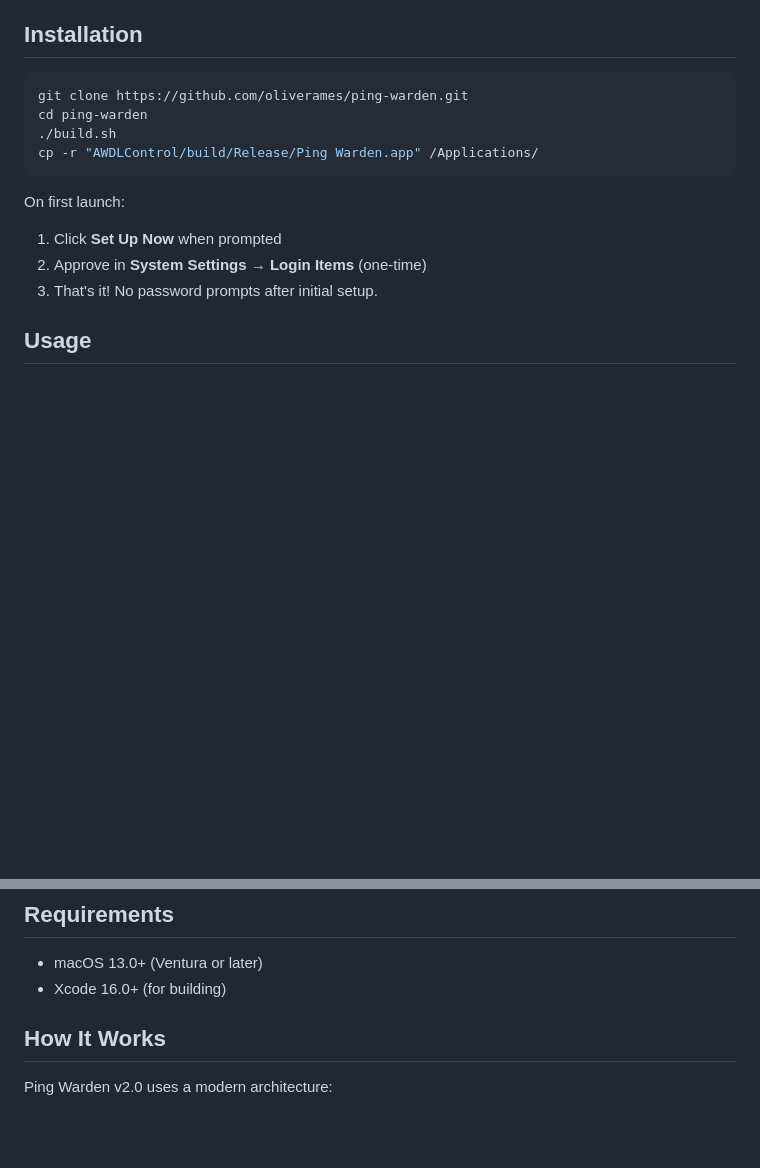
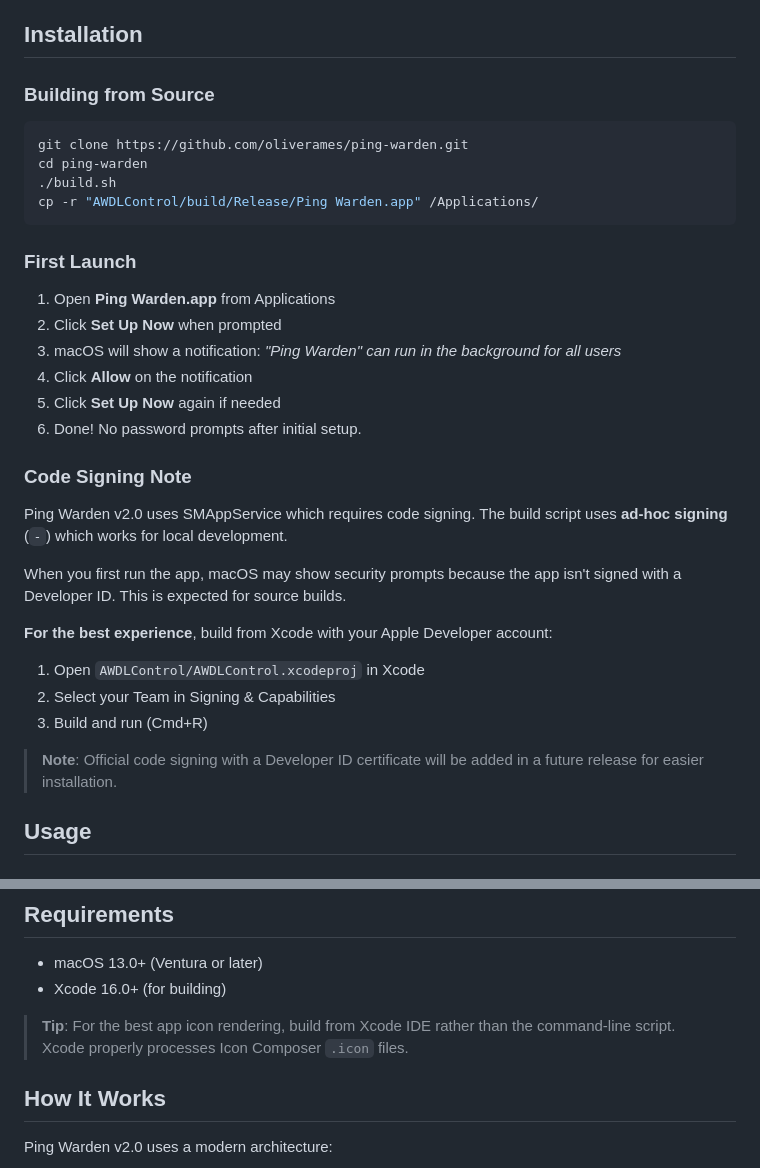
Before and after one commit to oliverames/ping-warden, a Markdown page: README.md, 2 parts joined by grey strips. Rendered like a GitHub page; blank space fills up the shorter version.

Commit message:
docs: Add code signing and installation notes to README
- Add detailed first launch instructions
- Explain ad-hoc signing for source builds
- Note that official Developer ID signing coming in future release
- Add tip about building from Xcode for proper icon support

Co-Authored-By: Claude Opus 4.5 <noreply@anthropic.com>

````diff
--- a/README.md
+++ b/README.md
@@ -37,6 +37,8 @@ Ping Warden keeps AWDL disabled with **<1ms response time** and **0% CPU** when
 
 ## Installation
 
+### Building from Source
+
 ```bash
 git clone https://github.com/oliverames/ping-warden.git
 cd ping-warden
@@ -44,10 +46,27 @@ cd ping-warden
 cp -r "AWDLControl/build/Release/Ping Warden.app" /Applications/
 ```
 
-On first launch:
-1. Click **Set Up Now** when prompted
-2. Approve in **System Settings → Login Items** (one-time)
-3. That's it! No password prompts after initial setup.
+### First Launch
+
+1. Open **Ping Warden.app** from Applications
+2. Click **Set Up Now** when prompted
+3. macOS will show a notification: *"Ping Warden" can run in the background for all users*
+4. Click **Allow** on the notification
+5. Click **Set Up Now** again if needed
+6. Done! No password prompts after initial setup.
+
+### Code Signing Note
+
+Ping Warden v2.0 uses SMAppService which requires code signing. The build script uses **ad-hoc signing** (`-`) which works for local development.
+
+When you first run the app, macOS may show security prompts because the app isn't signed with a Developer ID. This is expected for source builds.
+
+**For the best experience**, build from Xcode with your Apple Developer account:
+1. Open `AWDLControl/AWDLControl.xcodeproj` in Xcode
+2. Select your Team in Signing & Capabilities
+3. Build and run (Cmd+R)
+
+> **Note**: Official code signing with a Developer ID certificate will be added in a future release for easier installation.
 
 ## Usage
 
@@ -82,6 +101,8 @@ When enabled, Ping Warden automatically activates AWDL blocking when it detects
 - macOS 13.0+ (Ventura or later)
 - Xcode 16.0+ (for building)
 
+> **Tip**: For the best app icon rendering, build from Xcode IDE rather than the command-line script. Xcode properly processes Icon Composer `.icon` files.
+
 ## How It Works
 
 Ping Warden v2.0 uses a modern architecture:
````
